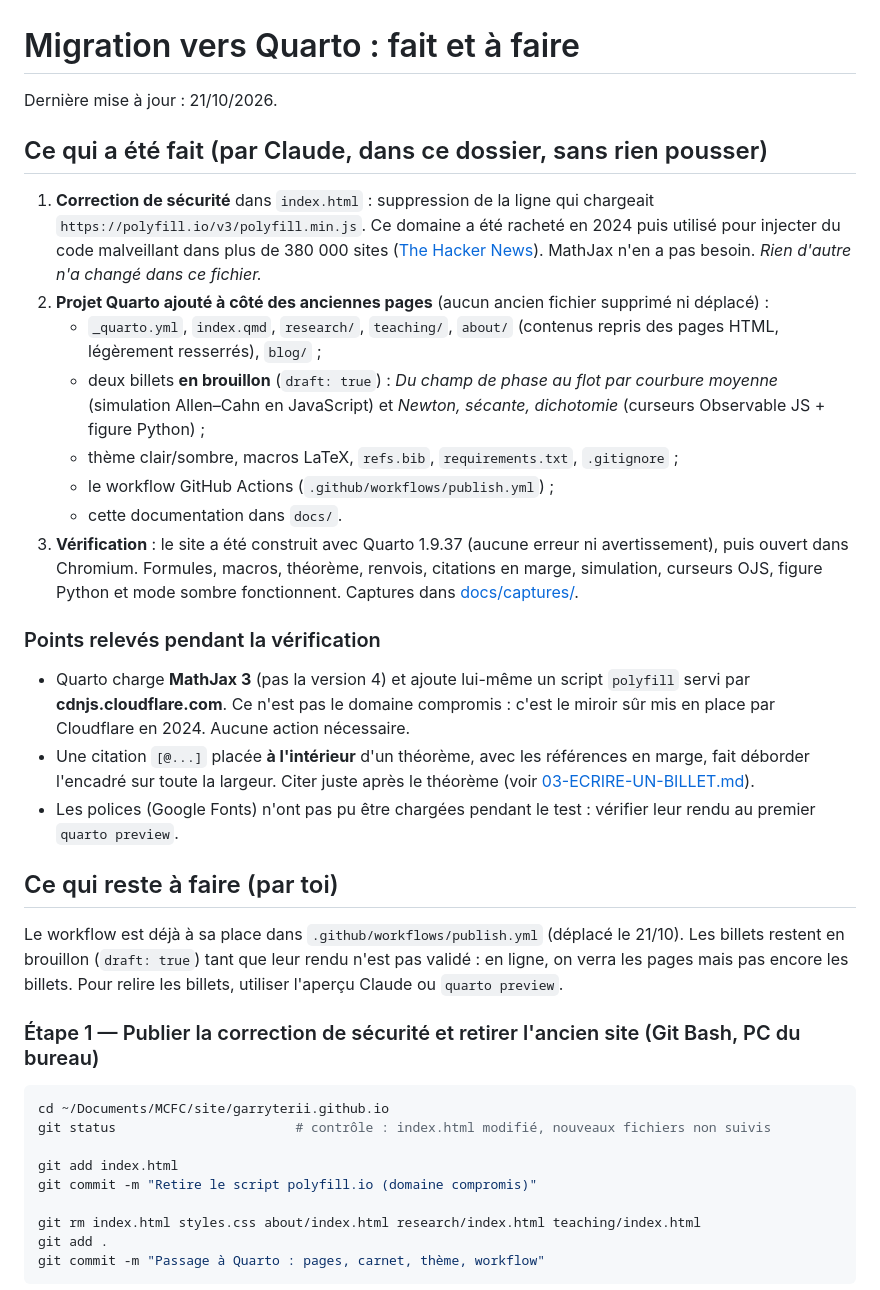
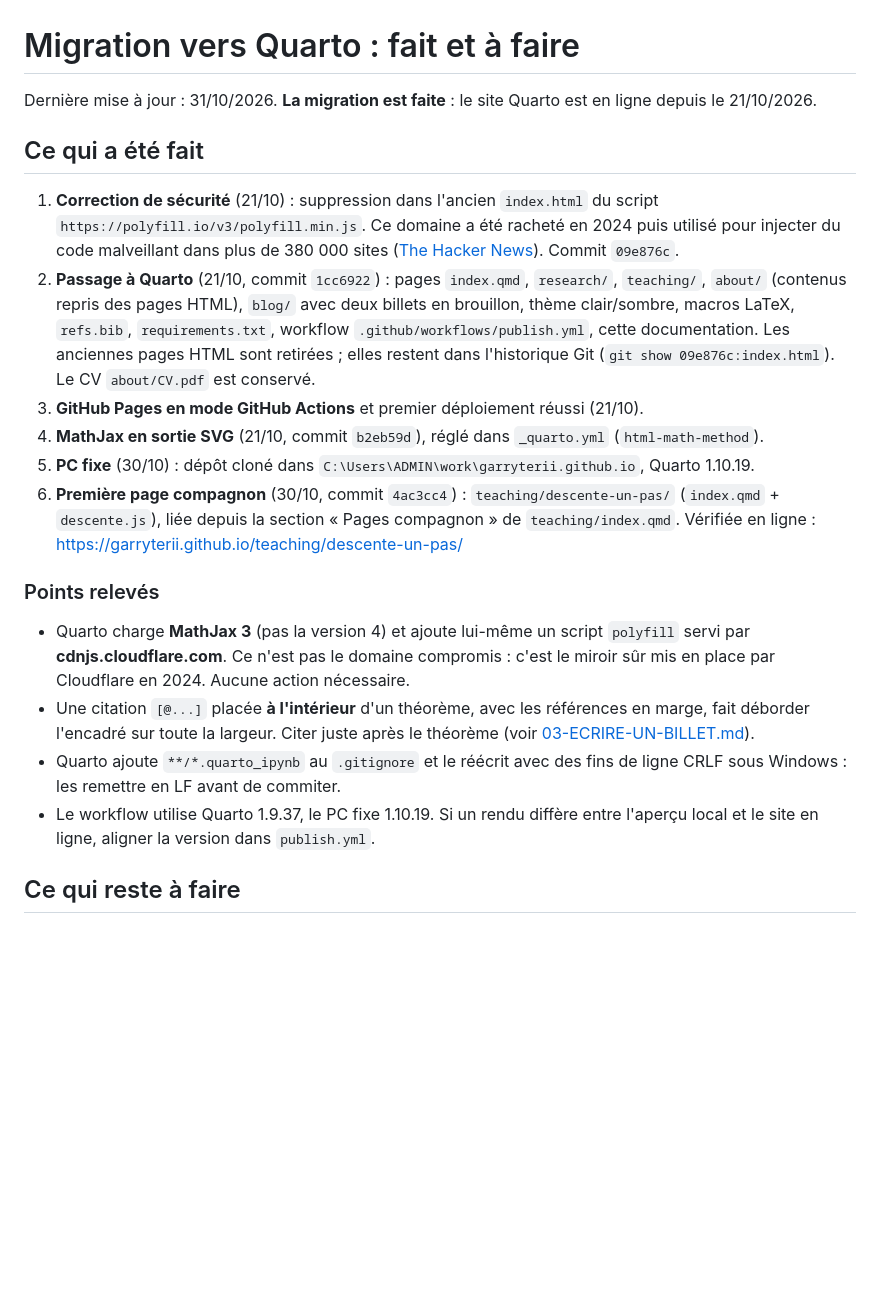
Before and after one commit to garryterii/garryterii.github.io, a Markdown page: docs/02-MIGRATION.md, the part around one of its changes. Drawn GitHub-style; blank space fills up the shorter version.

````diff
--- a/docs/02-MIGRATION.md
+++ b/docs/02-MIGRATION.md
@@ -1,39 +1,22 @@
 # Migration vers Quarto : fait et à faire
 
-Dernière mise à jour : 21/10/2026.
+Dernière mise à jour : 31/10/2026. **La migration est faite** : le site Quarto est en ligne depuis le 21/10/2026.
 
-## Ce qui a été fait (par Claude, dans ce dossier, sans rien pousser)
+## Ce qui a été fait
 
-1. **Correction de sécurité** dans `index.html` : suppression de la ligne qui chargeait `https://polyfill.io/v3/polyfill.min.js`. Ce domaine a été racheté en 2024 puis utilisé pour injecter du code malveillant dans plus de 380 000 sites ([The Hacker News](https://thehackernews.com/2024/07/polyfillio-attack-impacts-over-380000.html)). MathJax n'en a pas besoin. *Rien d'autre n'a changé dans ce fichier.*
-2. **Projet Quarto ajouté à côté des anciennes pages** (aucun ancien fichier supprimé ni déplacé) :
-   - `_quarto.yml`, `index.qmd`, `research/`, `teaching/`, `about/` (contenus repris des pages HTML, légèrement resserrés), `blog/` ;
-   - deux billets **en brouillon** (`draft: true`) : *Du champ de phase au flot par courbure moyenne* (simulation Allen–Cahn en JavaScript) et *Newton, sécante, dichotomie* (curseurs Observable JS + figure Python) ;
-   - thème clair/sombre, macros LaTeX, `refs.bib`, `requirements.txt`, `.gitignore` ;
-   - le workflow GitHub Actions (`.github/workflows/publish.yml`) ;
-   - cette documentation dans `docs/`.
-3. **Vérification** : le site a été construit avec Quarto 1.9.37 (aucune erreur ni avertissement), puis ouvert dans Chromium. Formules, macros, théorème, renvois, citations en marge, simulation, curseurs OJS, figure Python et mode sombre fonctionnent. Captures dans [docs/captures/](captures/).
+1. **Correction de sécurité** (21/10) : suppression dans l'ancien `index.html` du script `https://polyfill.io/v3/polyfill.min.js`. Ce domaine a été racheté en 2024 puis utilisé pour injecter du code malveillant dans plus de 380 000 sites ([The Hacker News](https://thehackernews.com/2024/07/polyfillio-attack-impacts-over-380000.html)). Commit `09e876c`.
+2. **Passage à Quarto** (21/10, commit `1cc6922`) : pages `index.qmd`, `research/`, `teaching/`, `about/` (contenus repris des pages HTML), `blog/` avec deux billets en brouillon, thème clair/sombre, macros LaTeX, `refs.bib`, `requirements.txt`, workflow `.github/workflows/publish.yml`, cette documentation. Les anciennes pages HTML sont retirées ; elles restent dans l'historique Git (`git show 09e876c:index.html`). Le CV `about/CV.pdf` est conservé.
+3. **GitHub Pages en mode GitHub Actions** et premier déploiement réussi (21/10).
+4. **MathJax en sortie SVG** (21/10, commit `b2eb59d`), réglé dans `_quarto.yml` (`html-math-method`).
+5. **PC fixe** (30/10) : dépôt cloné dans `C:\Users\ADMIN\work\garryterii.github.io`, Quarto 1.10.19.
+6. **Première page compagnon** (30/10, commit `4ac3cc4`) : `teaching/descente-un-pas/` (`index.qmd` + `descente.js`), liée depuis la section « Pages compagnon » de `teaching/index.qmd`. Vérifiée en ligne : https://garryterii.github.io/teaching/descente-un-pas/
 
-### Points relevés pendant la vérification
+### Points relevés
 
 - Quarto charge **MathJax 3** (pas la version 4) et ajoute lui-même un script `polyfill` servi par **cdnjs.cloudflare.com**. Ce n'est pas le domaine compromis : c'est le miroir sûr mis en place par Cloudflare en 2024. Aucune action nécessaire.
 - Une citation `[@...]` placée **à l'intérieur** d'un théorème, avec les références en marge, fait déborder l'encadré sur toute la largeur. Citer juste après le théorème (voir [03-ECRIRE-UN-BILLET.md](03-ECRIRE-UN-BILLET.md)).
-- Les polices (Google Fonts) n'ont pas pu être chargées pendant le test : vérifier leur rendu au premier `quarto preview`.
+- Quarto ajoute `**/*.quarto_ipynb` au `.gitignore` et le réécrit avec des fins de ligne CRLF sous Windows : les remettre en LF avant de commiter.
+- Le workflow utilise Quarto 1.9.37, le PC fixe 1.10.19. Si un rendu diffère entre l'aperçu local et le site en ligne, aligner la version dans `publish.yml`.
 
-## Ce qui reste à faire (par toi)
+## Ce qui reste à faire
 
-Le workflow est déjà à sa place dans `.github/workflows/publish.yml` (déplacé le 21/10). Les billets restent en brouillon (`draft: true`) tant que leur rendu n'est pas validé : en ligne, on verra les pages mais pas encore les billets. Pour relire les billets, utiliser l'aperçu Claude ou `quarto preview`.
-
-### Étape 1 — Publier la correction de sécurité et retirer l'ancien site (Git Bash, PC du bureau)
-
-```bash
-cd ~/Documents/MCFC/site/garryterii.github.io
-git status                       # contrôle : index.html modifié, nouveaux fichiers non suivis
-
-git add index.html
-git commit -m "Retire le script polyfill.io (domaine compromis)"
-
-git rm index.html styles.css about/index.html research/index.html teaching/index.html
-git add .
-git commit -m "Passage à Quarto : pages, carnet, thème, workflow"
-```
-
````
Also changed, not shown: other parts of docs/02-MIGRATION.md (+11 -27 lines), README.md (+4 -3 lines).
